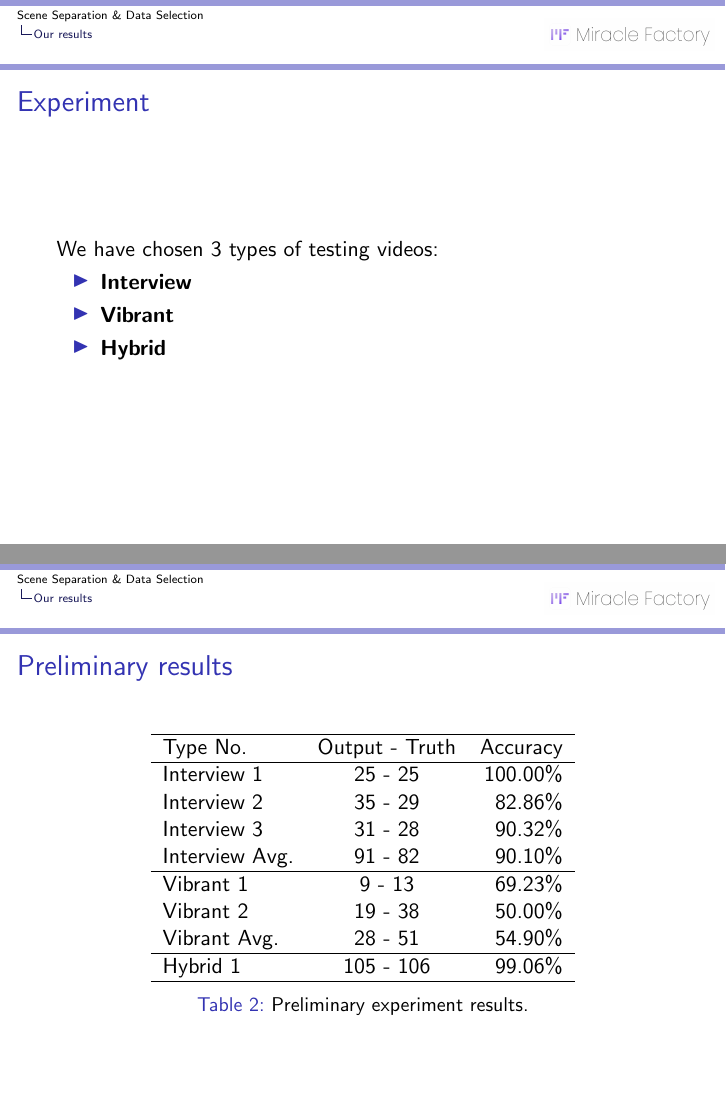
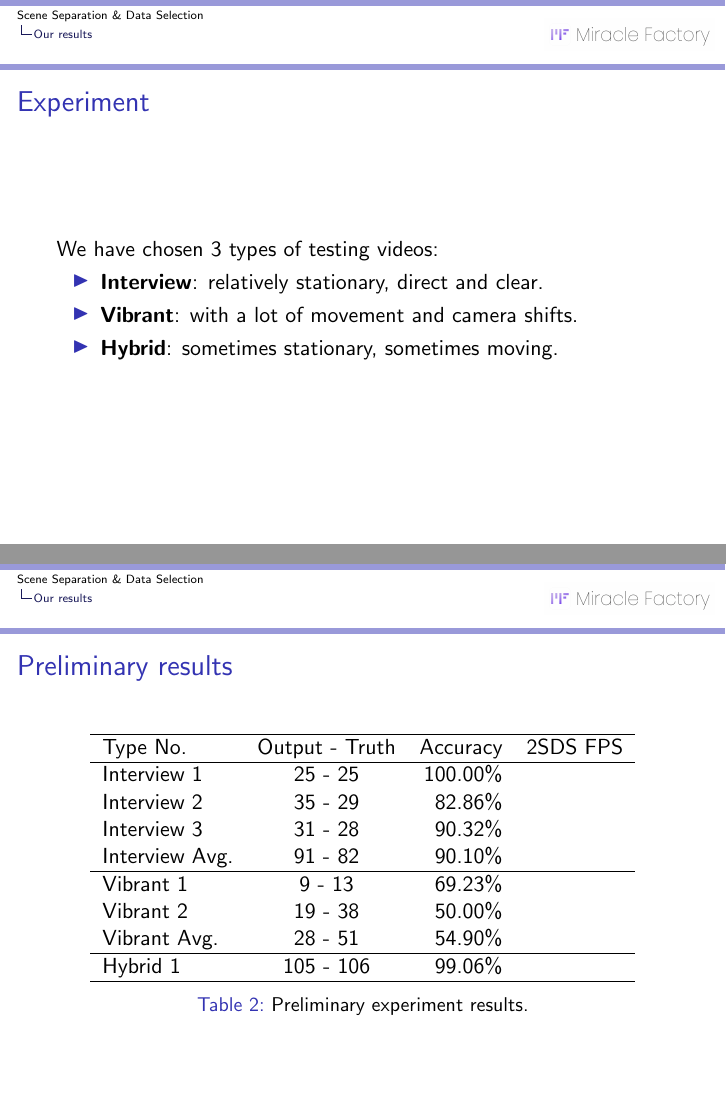
Before and after one commit to zzh8241102/2SDS-exp, LaTeX slides (slides/main.tex): pages 15 and 16 of 18, joined at a grey line. Compiled offline with pdfLaTeX.

Commit message:
Update slides

```diff
--- a/slides/main.tex
+++ b/slides/main.tex
@@ -262,9 +263,9 @@
 			We have chosen 3 types of testing videos:
 
 			\begin{itemize}
-				\item \textbf{Interview}
-				\item \textbf{Vibrant}
-				\item \textbf{Hybrid}
+				\item \textbf{Interview}: relatively stationary, direct and clear.
+				\item \textbf{Vibrant}: with a lot of movement and camera shifts.
+				\item \textbf{Hybrid}: sometimes stationary, sometimes moving.
 			\end{itemize}
 
 		\end{frame}
@@ -273,26 +274,27 @@
 
 			\begin{table}
 				\centering
-				\begin{tabular}{l c r}
+				\begin{tabular}{l c r r}
 					\hline
-					Type No. & Output - Truth & Accuracy \\
+					Type No. & Output - Truth & Accuracy & 2SDS FPS  \\
 					\hline
-					Interview 1 & 25 - 25 & 100.00\% \\
-					Interview 2 & 35 - 29 & 82.86\% \\
-					Interview 3 & 31 - 28 & 90.32\% \\
-					Interview Avg. & 91 - 82 & 90.10\% \\
+					Interview 1 & 25 - 25 & 100.00\% & \\
+					Interview 2 & 35 - 29 & 82.86\% & \\
+					Interview 3 & 31 - 28 & 90.32\% & \\
+					Interview Avg. & 91 - 82 & 90.10\% & \\
 					\hline
-					Vibrant 1 & 9 - 13 & 69.23\% \\
-					Vibrant 2 & 19 - 38 & 50.00\% \\
-					Vibrant Avg. & 28 - 51 & 54.90\% \\
+					Vibrant 1 & 9 - 13 & 69.23\% & \\
+					Vibrant 2 & 19 - 38 & 50.00\% & \\
+					Vibrant Avg. & 28 - 51 & 54.90\% & \\
 					\hline
-					Hybrid 1 & 105 - 106 & 99.06\% \\
+					Hybrid 1 & 105 - 106 & 99.06\% & \\
 					\hline
 				\end{tabular}
 			\caption{\label{tab:Results}Preliminary experiment results.}
 			\end{table}
 
 		\end{frame}
+
 
 	\section{Future improvements}
 
```
Also changed, not shown: slides/main.pdf, slides/main.tex (2 more changed lines).
